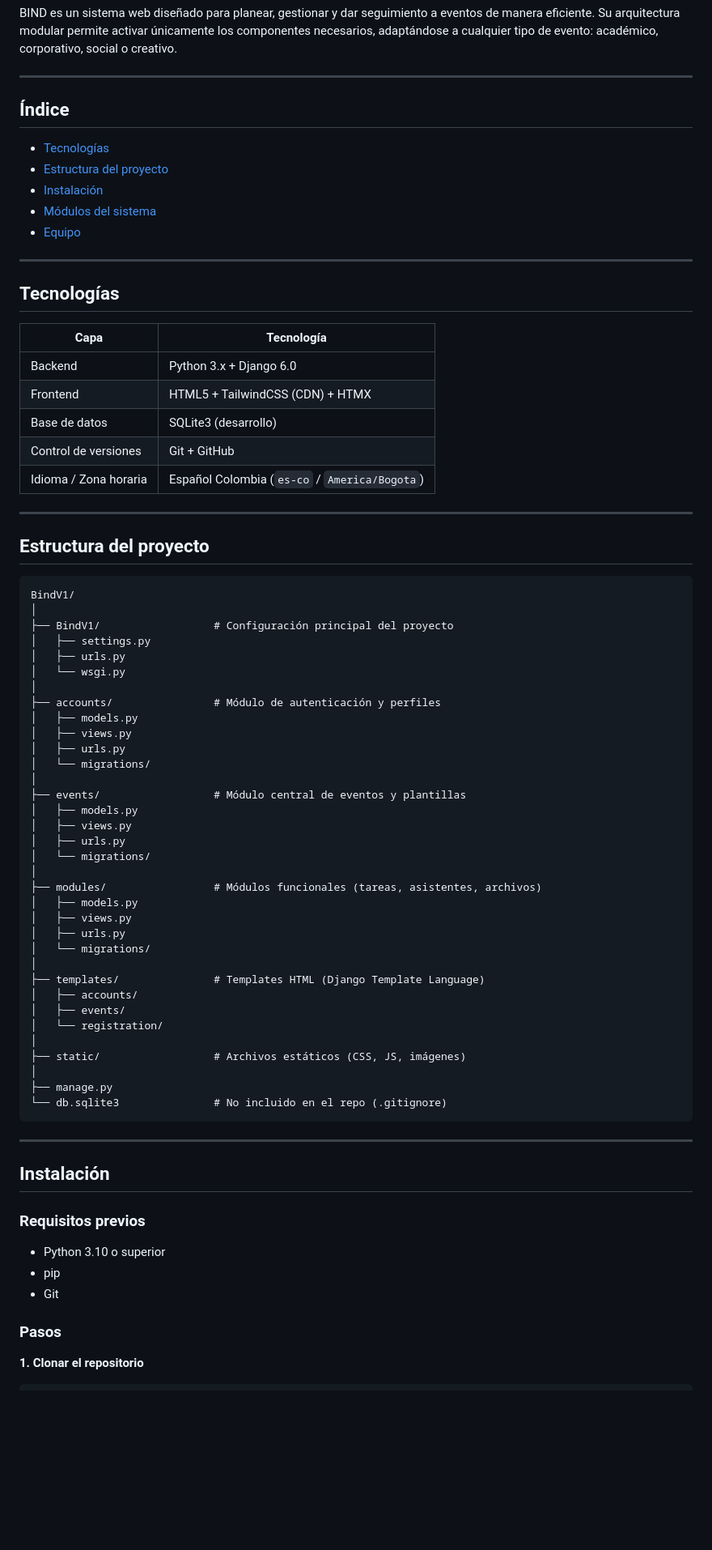
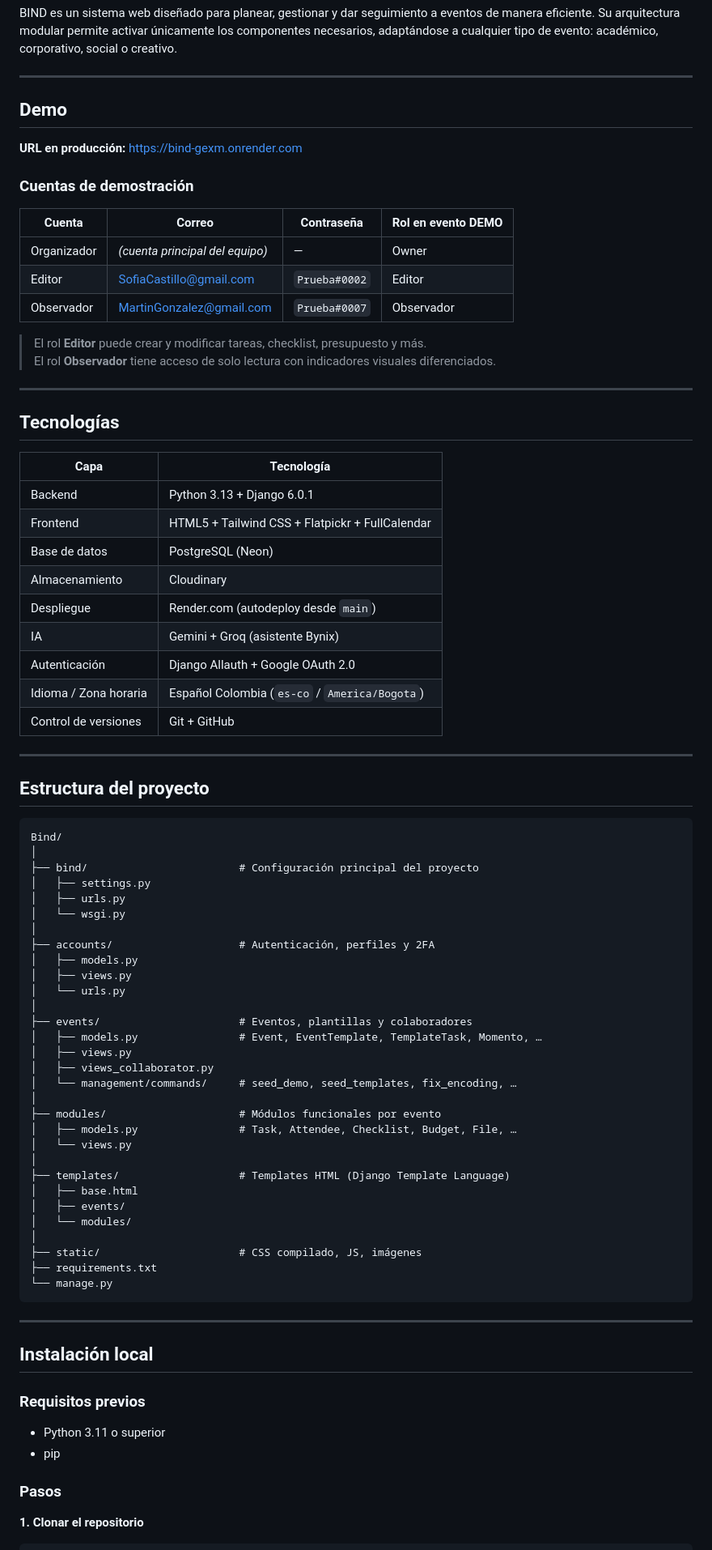
Before and after one commit to JuanFelipePerea/Bind, a Markdown page: README.md, the part around one of its changes. Shown at 81% size. Drawn GitHub-style; blank space fills up the shorter version.

Commit message:
New README actualized, Picking some login issues

````diff
--- a/README.md
+++ b/README.md
@@ -7,13 +7,20 @@ BIND es un sistema web diseñado para planear, gestionar y dar seguimiento a eve
 
 ---
 
-## Índice
+## Demo
 
-- [Tecnologías](#tecnologías)
-- [Estructura del proyecto](#estructura-del-proyecto)
-- [Instalación](#instalación)
-- [Módulos del sistema](#módulos-del-sistema)
-- [Equipo](#equipo)
+**URL en producción:** https://bind-gexm.onrender.com
+
+### Cuentas de demostración
+
+| Cuenta | Correo | Contraseña | Rol en evento DEMO |
+|---|---|---|---|
+| Organizador | *(cuenta principal del equipo)* | — | Owner |
+| Editor | SofiaCastillo@gmail.com | `Prueba#0002` | Editor |
+| Observador | MartinGonzalez@gmail.com | `Prueba#0007` | Observador |
+
+> El rol **Editor** puede crear y modificar tareas, checklist, presupuesto y más.
+> El rol **Observador** tiene acceso de solo lectura con indicadores visuales diferenciados.
 
 ---
 
@@ -21,61 +28,60 @@ BIND es un sistema web diseñado para planear, gestionar y dar seguimiento a eve
 
 | Capa | Tecnología |
 |---|---|
-| Backend | Python 3.x + Django 6.0 |
-| Frontend | HTML5 + TailwindCSS (CDN) + HTMX |
-| Base de datos | SQLite3 (desarrollo) |
+| Backend | Python 3.13 + Django 6.0.1 |
+| Frontend | HTML5 + Tailwind CSS + Flatpickr + FullCalendar |
+| Base de datos | PostgreSQL (Neon) |
+| Almacenamiento | Cloudinary |
+| Despliegue | Render.com (autodeploy desde `main`) |
+| IA | Gemini + Groq (asistente Bynix) |
+| Autenticación | Django Allauth + Google OAuth 2.0 |
+| Idioma / Zona horaria | Español Colombia (`es-co` / `America/Bogota`) |
 | Control de versiones | Git + GitHub |
-| Idioma / Zona horaria | Español Colombia (`es-co` / `America/Bogota`) |
 
 ---
 
 ## Estructura del proyecto
 
 ```
-BindV1/
+Bind/
 │
-├── BindV1/                  # Configuración principal del proyecto
+├── bind/                        # Configuración principal del proyecto
 │   ├── settings.py
 │   ├── urls.py
 │   └── wsgi.py
 │
-├── accounts/                # Módulo de autenticación y perfiles
+├── accounts/                    # Autenticación, perfiles y 2FA
 │   ├── models.py
 │   ├── views.py
-│   ├── urls.py
-│   └── migrations/
+│   └── urls.py
 │
-├── events/                  # Módulo central de eventos y plantillas
-│   ├── models.py
+├── events/                      # Eventos, plantillas y colaboradores
+│   ├── models.py                # Event, EventTemplate, TemplateTask, Momento, …
 │   ├── views.py
-│   ├── urls.py
-│   └── migrations/
+│   ├── views_collaborator.py
+│   └── management/commands/     # seed_demo, seed_templates, fix_encoding, …
 │
-├── modules/                 # Módulos funcionales (tareas, asistentes, archivos)
-│   ├── models.py
-│   ├── views.py
-│   ├── urls.py
-│   └── migrations/
+├── modules/                     # Módulos funcionales por evento
+│   ├── models.py                # Task, Attendee, Checklist, Budget, File, …
+│   └── views.py
 │
-├── templates/               # Templates HTML (Django Template Language)
-│   ├── accounts/
+├── templates/                   # Templates HTML (Django Template Language)
+│   ├── base.html
 │   ├── events/
-│   └── registration/
+│   └── modules/
 │
-├── static/                  # Archivos estáticos (CSS, JS, imágenes)
-│
-├── manage.py
-└── db.sqlite3               # No incluido en el repo (.gitignore)
+├── static/                      # CSS compilado, JS, imágenes
+├── requirements.txt
+└── manage.py
 ```
 
 ---
 
-## Instalación
+## Instalación local
 
 ### Requisitos previos
-- Python 3.10 o superior
+- Python 3.11 o superior
 - pip
-- Git
 
 ### Pasos
 
````
Also changed, not shown: other parts of README.md (+24 -36 lines).
